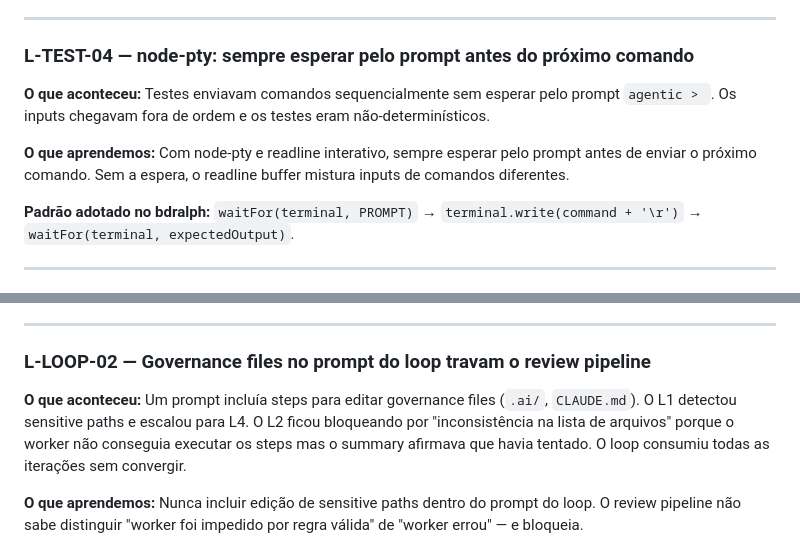
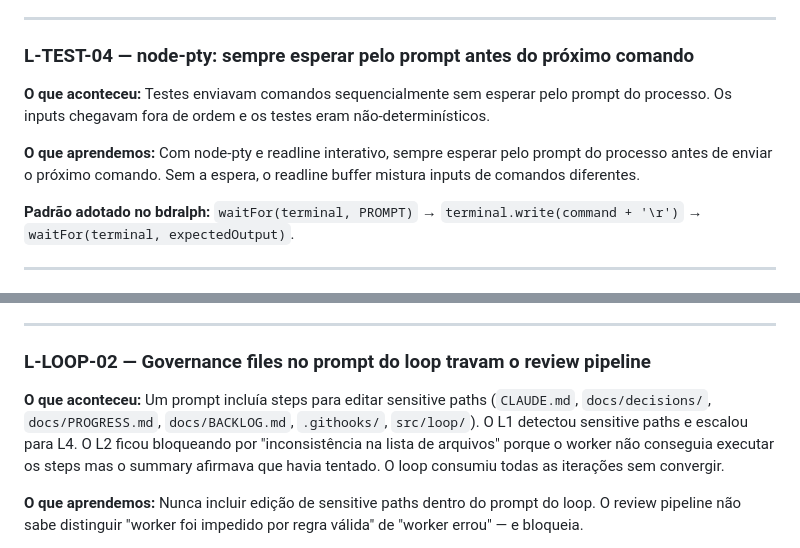
Before and after one commit to paulo-raoni/bdralph, a Markdown page: docs/LEARNINGS.md, 2 parts joined by grey strips. GitHub-like rendering.

Commit message:
docs(learnings): fix factory references in L-LOOP-02 and L-TEST-04
Co-Authored-By: Claude Opus 4.6 (1M context) <noreply@anthropic.com>

```diff
--- a/docs/LEARNINGS.md
+++ b/docs/LEARNINGS.md
@@ -173,9 +173,9 @@ Cada entrada tem: o que aconteceu, o que aprendemos, e quando aplicável — o f
 
 ### L-TEST-04 — node-pty: sempre esperar pelo prompt antes do próximo comando
 
-**O que aconteceu:** Testes enviavam comandos sequencialmente sem esperar pelo prompt `agentic > `. Os inputs chegavam fora de ordem e os testes eram não-determinísticos.
+**O que aconteceu:** Testes enviavam comandos sequencialmente sem esperar pelo prompt do processo. Os inputs chegavam fora de ordem e os testes eram não-determinísticos.
 
-**O que aprendemos:** Com node-pty e readline interativo, sempre esperar pelo prompt antes de enviar o próximo comando. Sem a espera, o readline buffer mistura inputs de comandos diferentes.
+**O que aprendemos:** Com node-pty e readline interativo, sempre esperar pelo prompt do processo antes de enviar o próximo comando. Sem a espera, o readline buffer mistura inputs de comandos diferentes.
 
 **Padrão adotado no bdralph:** `waitFor(terminal, PROMPT)` → `terminal.write(command + '\r')` → `waitFor(terminal, expectedOutput)`.
 
@@ -219,7 +219,7 @@ Cada entrada tem: o que aconteceu, o que aprendemos, e quando aplicável — o f
 
 ### L-LOOP-02 — Governance files no prompt do loop travam o review pipeline
 
-**O que aconteceu:** Um prompt incluía steps para editar governance files (`.ai/`, `CLAUDE.md`). O L1 detectou sensitive paths e escalou para L4. O L2 ficou bloqueando por "inconsistência na lista de arquivos" porque o worker não conseguia executar os steps mas o summary afirmava que havia tentado. O loop consumiu todas as iterações sem convergir.
+**O que aconteceu:** Um prompt incluía steps para editar sensitive paths (`CLAUDE.md`, `docs/decisions/`, `docs/PROGRESS.md`, `docs/BACKLOG.md`, `.githooks/`, `src/loop/`). O L1 detectou sensitive paths e escalou para L4. O L2 ficou bloqueando por "inconsistência na lista de arquivos" porque o worker não conseguia executar os steps mas o summary afirmava que havia tentado. O loop consumiu todas as iterações sem convergir.
 
 **O que aprendemos:** Nunca incluir edição de sensitive paths dentro do prompt do loop. O review pipeline não sabe distinguir "worker foi impedido por regra válida" de "worker errou" — e bloqueia.
 
```
